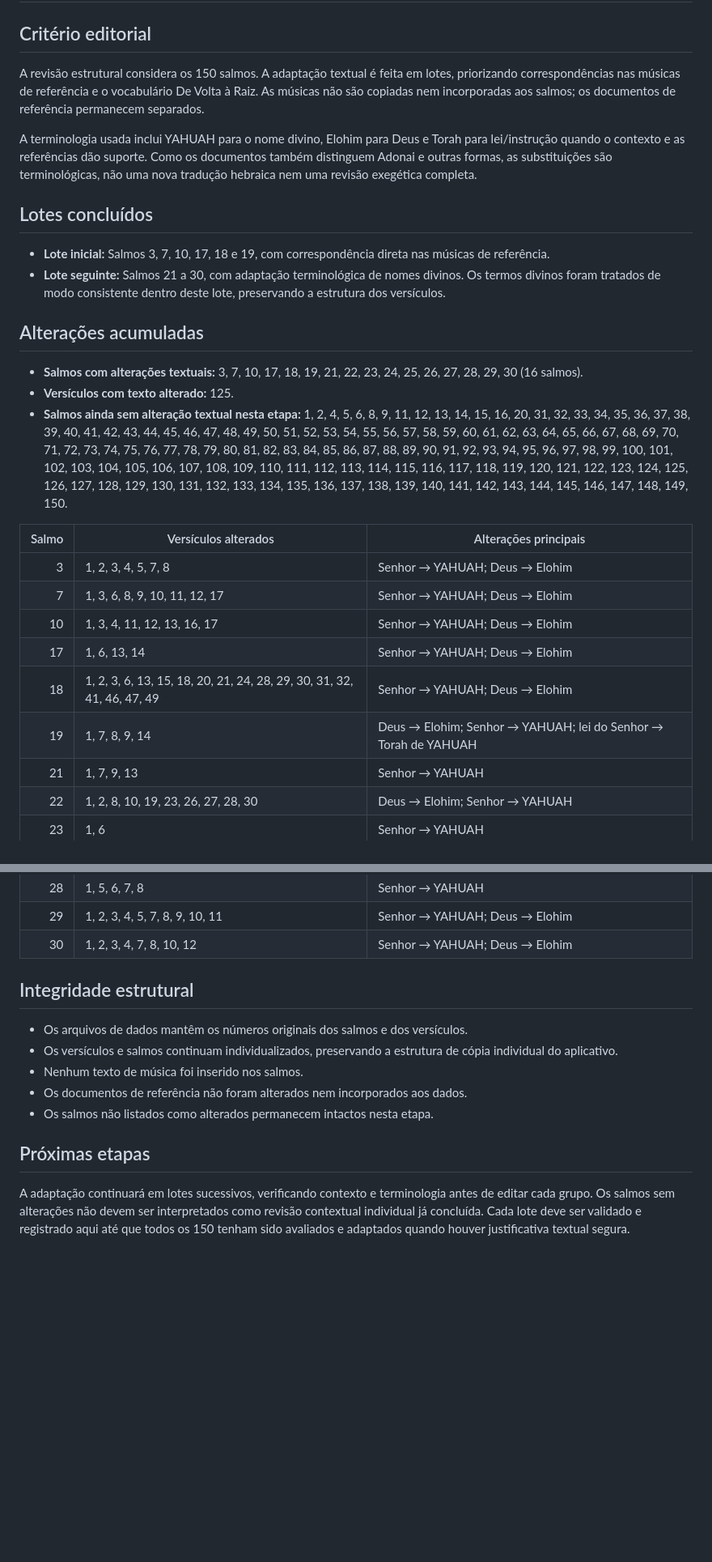
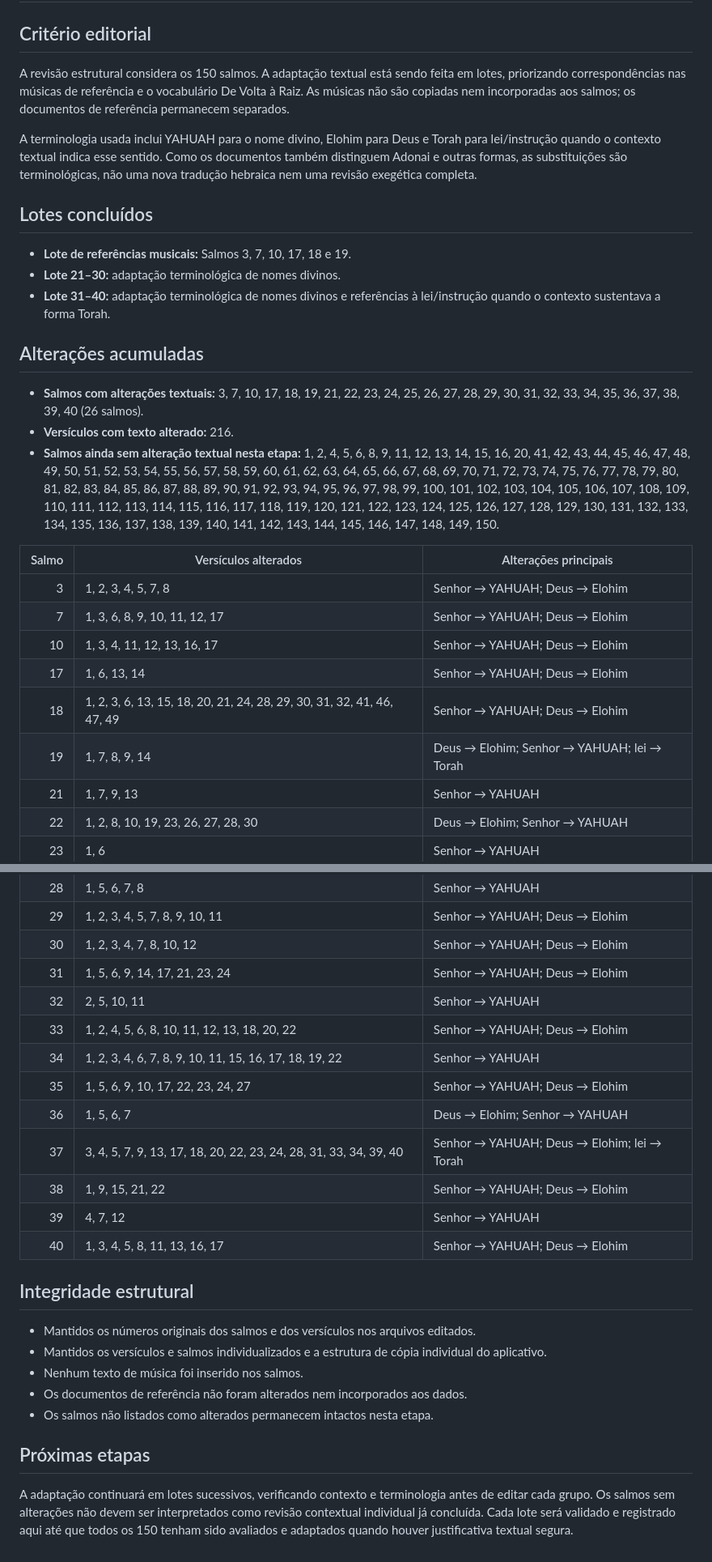
Before and after one commit to outocarlos003-lang/Salmos, a Markdown page: docs/relatorio-adaptacao-150-salmos.md, 2 parts joined by grey strips. Shown at 81% size. Drawn GitHub-style; blank space fills up the shorter version.

Commit message:
Atualizar relatório após lote dos Salmos 31 a 40

```diff
--- a/docs/relatorio-adaptacao-150-salmos.md
+++ b/docs/relatorio-adaptacao-150-salmos.md
@@ -2,20 +2,21 @@
 
 ## Critério editorial
 
-A revisão estrutural considera os 150 salmos. A adaptação textual é feita em lotes, priorizando correspondências nas músicas de referência e o vocabulário De Volta à Raiz. As músicas não são copiadas nem incorporadas aos salmos; os documentos de referência permanecem separados.
+A revisão estrutural considera os 150 salmos. A adaptação textual está sendo feita em lotes, priorizando correspondências nas músicas de referência e o vocabulário De Volta à Raiz. As músicas não são copiadas nem incorporadas aos salmos; os documentos de referência permanecem separados.
 
-A terminologia usada inclui YAHUAH para o nome divino, Elohim para Deus e Torah para lei/instrução quando o contexto e as referências dão suporte. Como os documentos também distinguem Adonai e outras formas, as substituições são terminológicas, não uma nova tradução hebraica nem uma revisão exegética completa.
+A terminologia usada inclui YAHUAH para o nome divino, Elohim para Deus e Torah para lei/instrução quando o contexto textual indica esse sentido. Como os documentos também distinguem Adonai e outras formas, as substituições são terminológicas, não uma nova tradução hebraica nem uma revisão exegética completa.
 
 ## Lotes concluídos
 
-- **Lote inicial:** Salmos 3, 7, 10, 17, 18 e 19, com correspondência direta nas músicas de referência.
-- **Lote seguinte:** Salmos 21 a 30, com adaptação terminológica de nomes divinos. Os termos divinos foram tratados de modo consistente dentro deste lote, preservando a estrutura dos versículos.
+- **Lote de referências musicais:** Salmos 3, 7, 10, 17, 18 e 19.
+- **Lote 21–30:** adaptação terminológica de nomes divinos.
+- **Lote 31–40:** adaptação terminológica de nomes divinos e referências à lei/instrução quando o contexto sustentava a forma Torah.
 
 ## Alterações acumuladas
 
-- **Salmos com alterações textuais:** 3, 7, 10, 17, 18, 19, 21, 22, 23, 24, 25, 26, 27, 28, 29, 30 (16 salmos).
-- **Versículos com texto alterado:** 125.
-- **Salmos ainda sem alteração textual nesta etapa:** 1, 2, 4, 5, 6, 8, 9, 11, 12, 13, 14, 15, 16, 20, 31, 32, 33, 34, 35, 36, 37, 38, 39, 40, 41, 42, 43, 44, 45, 46, 47, 48, 49, 50, 51, 52, 53, 54, 55, 56, 57, 58, 59, 60, 61, 62, 63, 64, 65, 66, 67, 68, 69, 70, 71, 72, 73, 74, 75, 76, 77, 78, 79, 80, 81, 82, 83, 84, 85, 86, 87, 88, 89, 90, 91, 92, 93, 94, 95, 96, 97, 98, 99, 100, 101, 102, 103, 104, 105, 106, 107, 108, 109, 110, 111, 112, 113, 114, 115, 116, 117, 118, 119, 120, 121, 122, 123, 124, 125, 126, 127, 128, 129, 130, 131, 132, 133, 134, 135, 136, 137, 138, 139, 140, 141, 142, 143, 144, 145, 146, 147, 148, 149, 150.
+- **Salmos com alterações textuais:** 3, 7, 10, 17, 18, 19, 21, 22, 23, 24, 25, 26, 27, 28, 29, 30, 31, 32, 33, 34, 35, 36, 37, 38, 39, 40 (26 salmos).
+- **Versículos com texto alterado:** 216.
+- **Salmos ainda sem alteração textual nesta etapa:** 1, 2, 4, 5, 6, 8, 9, 11, 12, 13, 14, 15, 16, 20, 41, 42, 43, 44, 45, 46, 47, 48, 49, 50, 51, 52, 53, 54, 55, 56, 57, 58, 59, 60, 61, 62, 63, 64, 65, 66, 67, 68, 69, 70, 71, 72, 73, 74, 75, 76, 77, 78, 79, 80, 81, 82, 83, 84, 85, 86, 87, 88, 89, 90, 91, 92, 93, 94, 95, 96, 97, 98, 99, 100, 101, 102, 103, 104, 105, 106, 107, 108, 109, 110, 111, 112, 113, 114, 115, 116, 117, 118, 119, 120, 121, 122, 123, 124, 125, 126, 127, 128, 129, 130, 131, 132, 133, 134, 135, 136, 137, 138, 139, 140, 141, 142, 143, 144, 145, 146, 147, 148, 149, 150.
 
 | Salmo | Versículos alterados | Alterações principais |
 |---:|---|---|
@@ -24,7 +25,7 @@ A terminologia usada inclui YAHUAH para o nome divino, Elohim para Deus e Torah
 | 10 | 1, 3, 4, 11, 12, 13, 16, 17 | Senhor → YAHUAH; Deus → Elohim |
 | 17 | 1, 6, 13, 14 | Senhor → YAHUAH; Deus → Elohim |
 | 18 | 1, 2, 3, 6, 13, 15, 18, 20, 21, 24, 28, 29, 30, 31, 32, 41, 46, 47, 49 | Senhor → YAHUAH; Deus → Elohim |
-| 19 | 1, 7, 8, 9, 14 | Deus → Elohim; Senhor → YAHUAH; lei do Senhor → Torah de YAHUAH |
+| 19 | 1, 7, 8, 9, 14 | Deus → Elohim; Senhor → YAHUAH; lei → Torah |
 | 21 | 1, 7, 9, 13 | Senhor → YAHUAH |
 | 22 | 1, 2, 8, 10, 19, 23, 26, 27, 28, 30 | Deus → Elohim; Senhor → YAHUAH |
 | 23 | 1, 6 | Senhor → YAHUAH |
@@ -35,15 +36,25 @@ A terminologia usada inclui YAHUAH para o nome divino, Elohim para Deus e Torah
 | 28 | 1, 5, 6, 7, 8 | Senhor → YAHUAH |
 | 29 | 1, 2, 3, 4, 5, 7, 8, 9, 10, 11 | Senhor → YAHUAH; Deus → Elohim |
 | 30 | 1, 2, 3, 4, 7, 8, 10, 12 | Senhor → YAHUAH; Deus → Elohim |
+| 31 | 1, 5, 6, 9, 14, 17, 21, 23, 24 | Senhor → YAHUAH; Deus → Elohim |
+| 32 | 2, 5, 10, 11 | Senhor → YAHUAH |
+| 33 | 1, 2, 4, 5, 6, 8, 10, 11, 12, 13, 18, 20, 22 | Senhor → YAHUAH; Deus → Elohim |
+| 34 | 1, 2, 3, 4, 6, 7, 8, 9, 10, 11, 15, 16, 17, 18, 19, 22 | Senhor → YAHUAH |
+| 35 | 1, 5, 6, 9, 10, 17, 22, 23, 24, 27 | Senhor → YAHUAH; Deus → Elohim |
+| 36 | 1, 5, 6, 7 | Deus → Elohim; Senhor → YAHUAH |
+| 37 | 3, 4, 5, 7, 9, 13, 17, 18, 20, 22, 23, 24, 28, 31, 33, 34, 39, 40 | Senhor → YAHUAH; Deus → Elohim; lei → Torah |
+| 38 | 1, 9, 15, 21, 22 | Senhor → YAHUAH; Deus → Elohim |
+| 39 | 4, 7, 12 | Senhor → YAHUAH |
+| 40 | 1, 3, 4, 5, 8, 11, 13, 16, 17 | Senhor → YAHUAH; Deus → Elohim |
 
 ## Integridade estrutural
 
-- Os arquivos de dados mantêm os números originais dos salmos e dos versículos.
-- Os versículos e salmos continuam individualizados, preservando a estrutura de cópia individual do aplicativo.
+- Mantidos os números originais dos salmos e dos versículos nos arquivos editados.
+- Mantidos os versículos e salmos individualizados e a estrutura de cópia individual do aplicativo.
 - Nenhum texto de música foi inserido nos salmos.
 - Os documentos de referência não foram alterados nem incorporados aos dados.
 - Os salmos não listados como alterados permanecem intactos nesta etapa.
 
 ## Próximas etapas
 
-A adaptação continuará em lotes sucessivos, verificando contexto e terminologia antes de editar cada grupo. Os salmos sem alterações não devem ser interpretados como revisão contextual individual já concluída. Cada lote deve ser validado e registrado aqui até que todos os 150 tenham sido avaliados e adaptados quando houver justificativa textual segura.
+A adaptação continuará em lotes sucessivos, verificando contexto e terminologia antes de editar cada grupo. Os salmos sem alterações não devem ser interpretados como revisão contextual individual já concluída. Cada lote será validado e registrado aqui até que todos os 150 tenham sido avaliados e adaptados quando houver justificativa textual segura.
```
